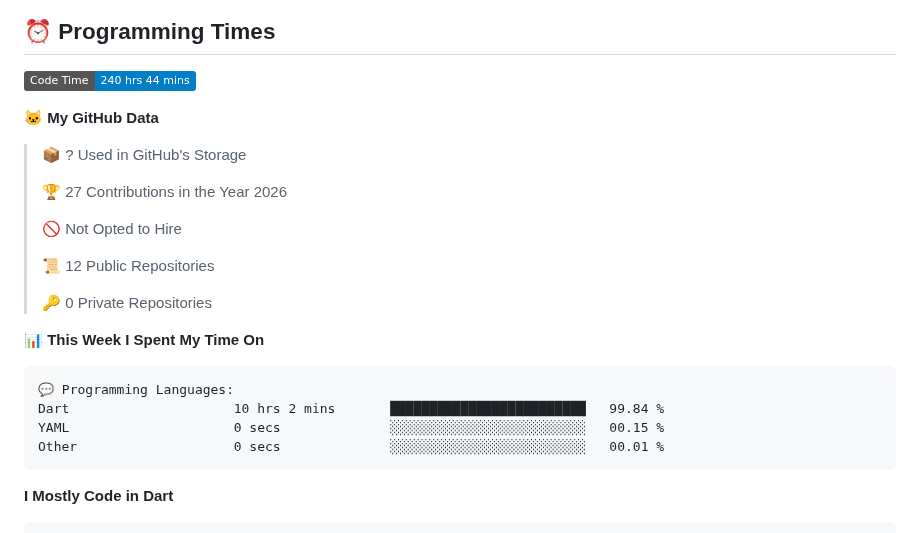
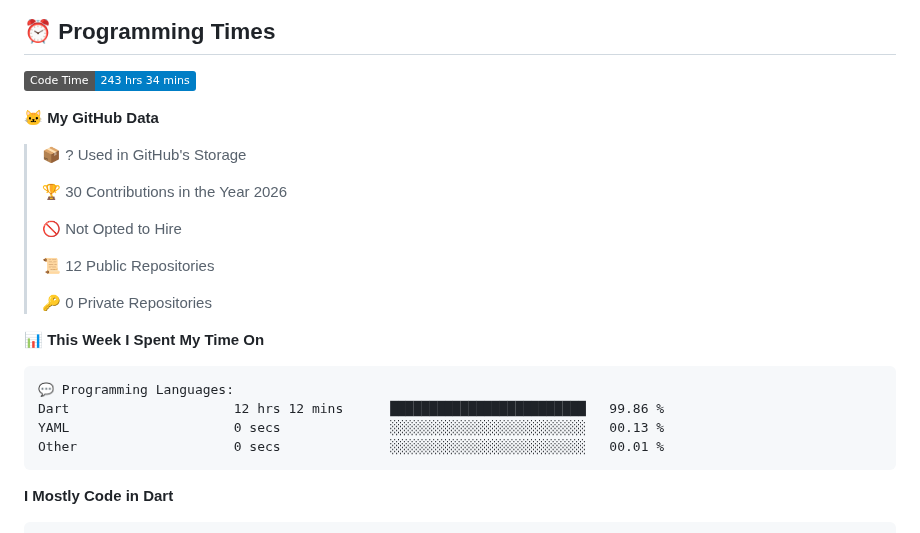
Before and after one commit to mofakkharul-29/mofakkharul-29, a Markdown page: README.md, the part around one of its changes. Rendered like a GitHub page; badges without logos.

Commit message:
Updated with Dev Metrics

````diff
--- a/README.md
+++ b/README.md
@@ -16,13 +16,13 @@
 
 ## ⏰ Programming Times
 <!--START_SECTION:wakatime_stats-->
-![Code Time](http://img.shields.io/badge/Code%20Time-240%20hrs%2044%20mins-blue?style=flat)
+![Code Time](http://img.shields.io/badge/Code%20Time-243%20hrs%2034%20mins-blue?style=flat)
 
 **🐱 My GitHub Data**
 
 > 📦 ? Used in GitHub's Storage
  >
-> 🏆 27 Contributions in the Year 2026
+> 🏆 30 Contributions in the Year 2026
  >
 > 🚫 Not Opted to Hire
  >
@@ -34,8 +34,8 @@
 
 ```text
 💬 Programming Languages:
-Dart                     10 hrs 2 mins       █████████████████████████   99.84 %
-YAML                     0 secs              ░░░░░░░░░░░░░░░░░░░░░░░░░   00.15 %
+Dart                     12 hrs 12 mins      █████████████████████████   99.86 %
+YAML                     0 secs              ░░░░░░░░░░░░░░░░░░░░░░░░░   00.13 %
 Other                    0 secs              ░░░░░░░░░░░░░░░░░░░░░░░░░   00.01 %
 ```
 
````
Also changed, not shown: other parts of README.md (+1 -1 lines), assets/bar_graph.png.
